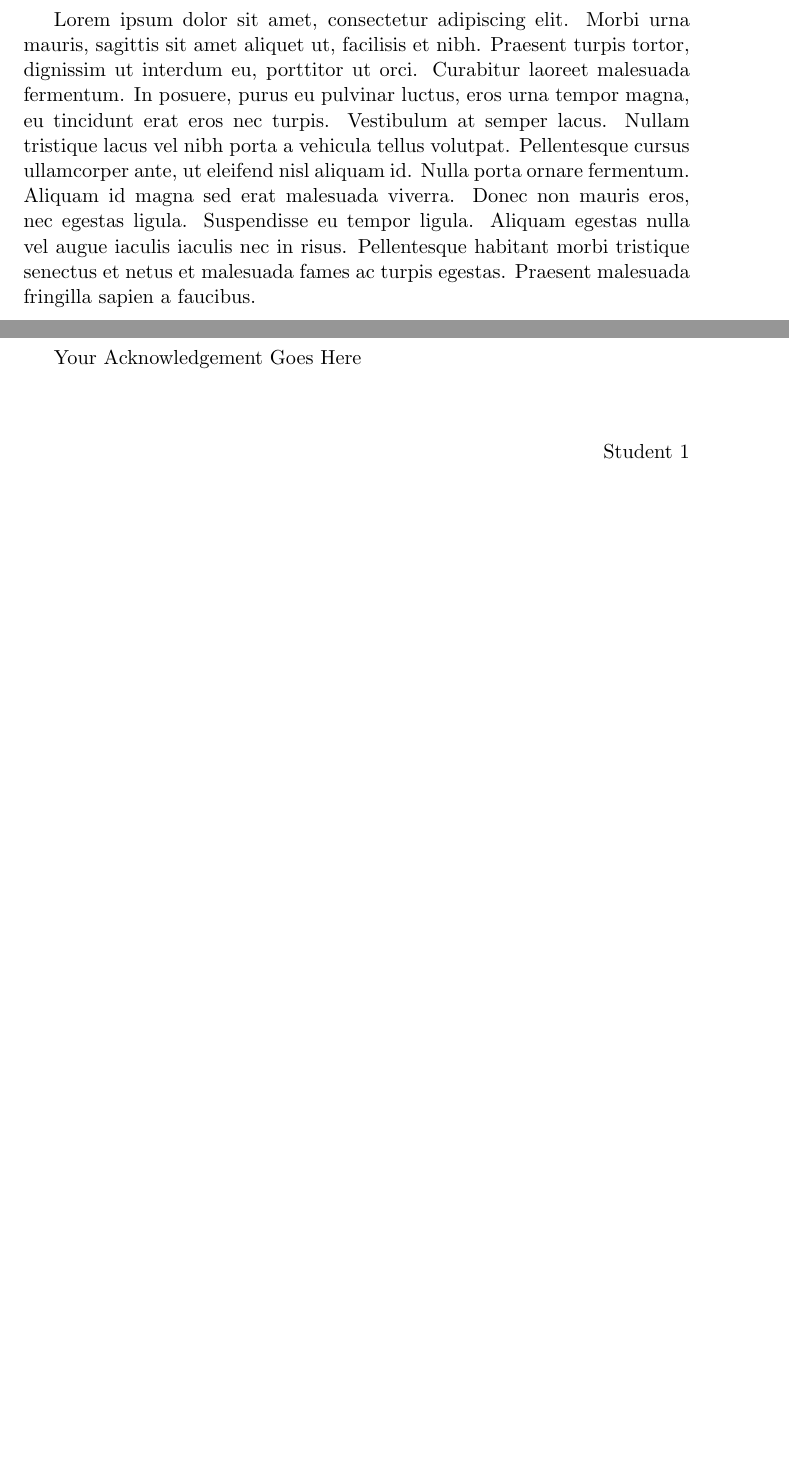
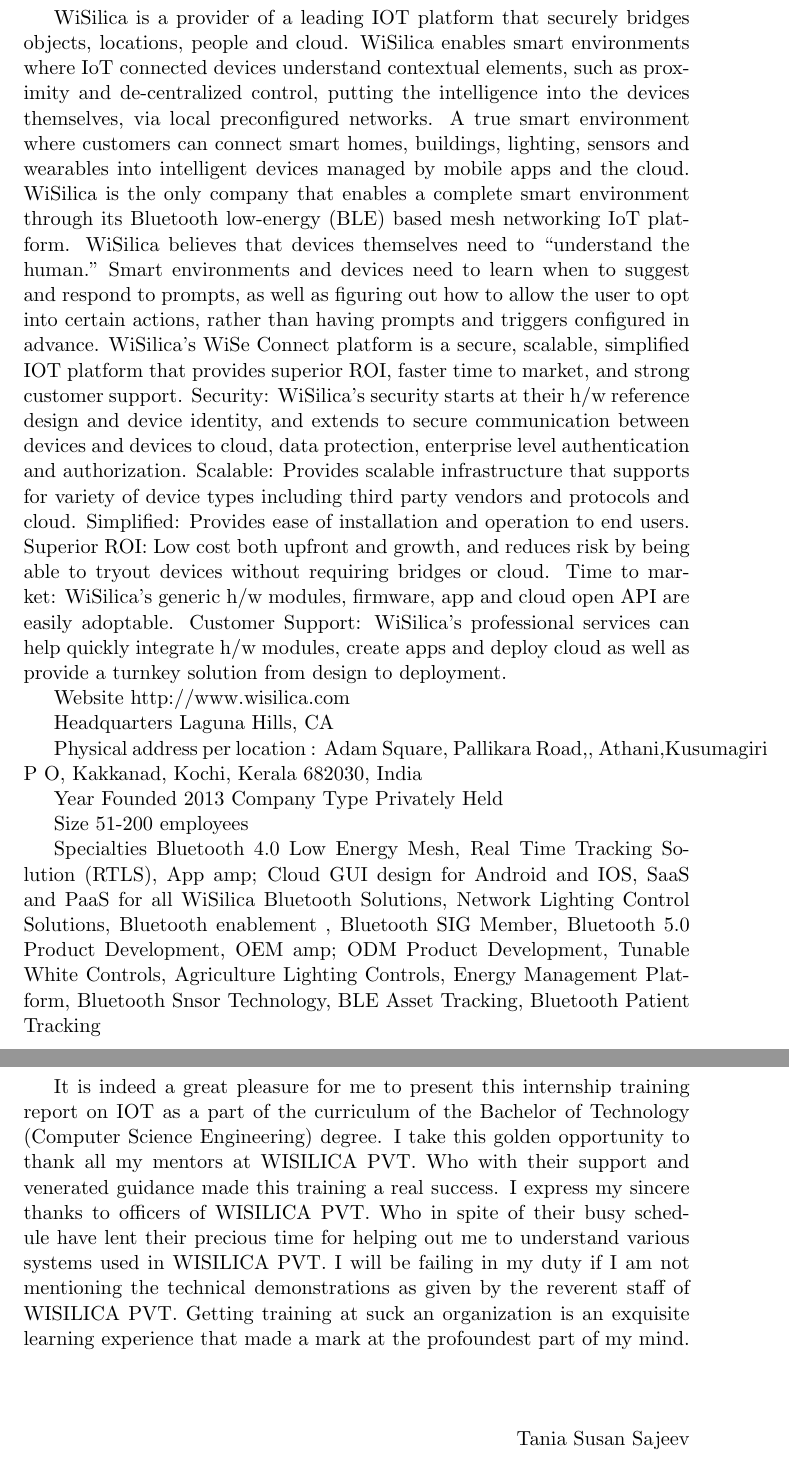
Before and after one commit to tania235/fisatmainproject, a LaTeX thesis (industry_training.tex): two parts of pages 3 and 4 of 15, joined at a grey line, cut at the place of the change, the shorter picture padded with empty space. Compiled offline with pdfLaTeX.

Commit message:
Update industry_training.tex

```diff
--- a/industry_training.tex
+++ b/industry_training.tex
@@ -1,6 +1,6 @@
 \documentclass{fisattraining}
 \title{My report Title}
-\team{My Name}
+\team{Tania Susan Sajeev}
 \author{My Name}
 \begin{document}
 \maketitle
@@ -14,7 +14,28 @@
 \renewcommand\abstractname{Company Profile}
 \begin{abstract}
 \vspace{5cm}
-Lorem ipsum dolor sit amet, consectetur adipiscing elit. Morbi urna mauris, sagittis sit amet aliquet ut, facilisis et nibh. Praesent turpis tortor, dignissim ut interdum eu, porttitor ut orci. Curabitur laoreet malesuada fermentum. In posuere, purus eu pulvinar luctus, eros urna tempor magna, eu tincidunt erat eros nec turpis. Vestibulum at semper lacus. Nullam tristique lacus vel nibh porta a vehicula tellus volutpat. Pellentesque cursus ullamcorper ante, ut eleifend nisl aliquam id. Nulla porta ornare fermentum. Aliquam id magna sed erat malesuada viverra. Donec non mauris eros, nec egestas ligula. Suspendisse eu tempor ligula. Aliquam egestas nulla vel augue iaculis iaculis nec in risus. Pellentesque habitant morbi tristique senectus et netus et malesuada fames ac turpis egestas. Praesent malesuada fringilla sapien a faucibus.
+WiSilica is a provider of a leading IOT platform that securely bridges objects, locations, people and cloud. WiSilica enables smart environments where IoT connected devices understand contextual elements, such as proximity and de-centralized control, putting the intelligence into the devices themselves, via local preconfigured networks. A true smart environment where customers can connect smart homes, buildings, lighting, sensors and wearables into intelligent devices managed by mobile apps and the cloud. WiSilica is the only company that enables a complete smart environment through its Bluetooth low-energy (BLE) based mesh networking IoT platform. WiSilica believes that devices themselves need to “understand the human.” Smart environments and devices need to learn when to suggest and respond to prompts, as well as figuring out how to allow the user to opt into certain actions, rather than having prompts and triggers configured in advance. WiSilica’s WiSe Connect platform is a secure, scalable, simplified IOT platform that provides superior ROI, faster time to market, and strong customer support. Security: WiSilica’s security starts at their h/w reference design and device identity, and extends to secure communication between devices and devices to cloud, data protection, enterprise level authentication and authorization. Scalable: Provides scalable infrastructure that supports for variety of device types including third party vendors and protocols and cloud. Simplified: Provides ease of installation and operation to end users. Superior ROI: Low cost both upfront and growth, and reduces risk by being able to tryout devices without requiring bridges or cloud. Time to market: WiSilica’s generic h/w modules, firmware, app and cloud open API are easily adoptable. Customer Support: WiSilica’s professional services can help quickly integrate h/w modules, create apps and deploy cloud as well as provide a turnkey solution from design to deployment.
+
+Website
+http://www.wisilica.com
+
+Headquarters
+Laguna Hills, CA
+
+Physical address per location :
+Adam Square, Pallikara Road,, Athani,Kusumagiri P O, Kakkanad, Kochi, Kerala 682030, India
+
+Year Founded
+2013
+Company Type
+Privately Held
+
+Size
+51-200 employees
+
+Specialties
+Bluetooth 4.0 Low Energy Mesh, Real Time Tracking Solution (RTLS), App &amp; Cloud GUI design for Android and IOS, SaaS and PaaS for all WiSilica Bluetooth Solutions, Network Lighting Control Solutions, Bluetooth enablement , Bluetooth SIG Member, Bluetooth 5.0 Product Development, OEM &amp; ODM Product Development, Tunable White Controls, Agriculture Lighting Controls, Energy Management Platform, Bluetooth Snsor Technology, BLE Asset Tracking, Bluetooth Patient Tracking
+
 \end{abstract}
 
 
@@ -23,10 +44,13 @@
 \thispagestyle{plain}
 \begin{abstract}
 \vspace{5cm}
-Your Acknowledgement Goes Here
+It is indeed a great pleasure for me to present this internship training report on IOT as a part of the curriculum of the Bachelor of Technology (Computer Science Engineering) degree.
+I take this golden opportunity to thank all my mentors at WISILICA PVT. Who with their support and venerated guidance made this training a real success. I express my sincere thanks to officers of WISILICA PVT. Who in spite of their busy schedule have lent their precious time for helping out me to understand various systems used in WISILICA PVT.
+I will be failing in my duty if I am not mentioning the technical demonstrations as given by the reverent staff of WISILICA PVT. Getting training at suck an organization is an exquisite learning experience that made a mark at the profoundest part of my mind.
+
 \vspace{1cm}
 \begin{flushright}
-Student 1
+Tania Susan Sajeev
 \end{flushright}
 \end{abstract}
 \newpage
```
